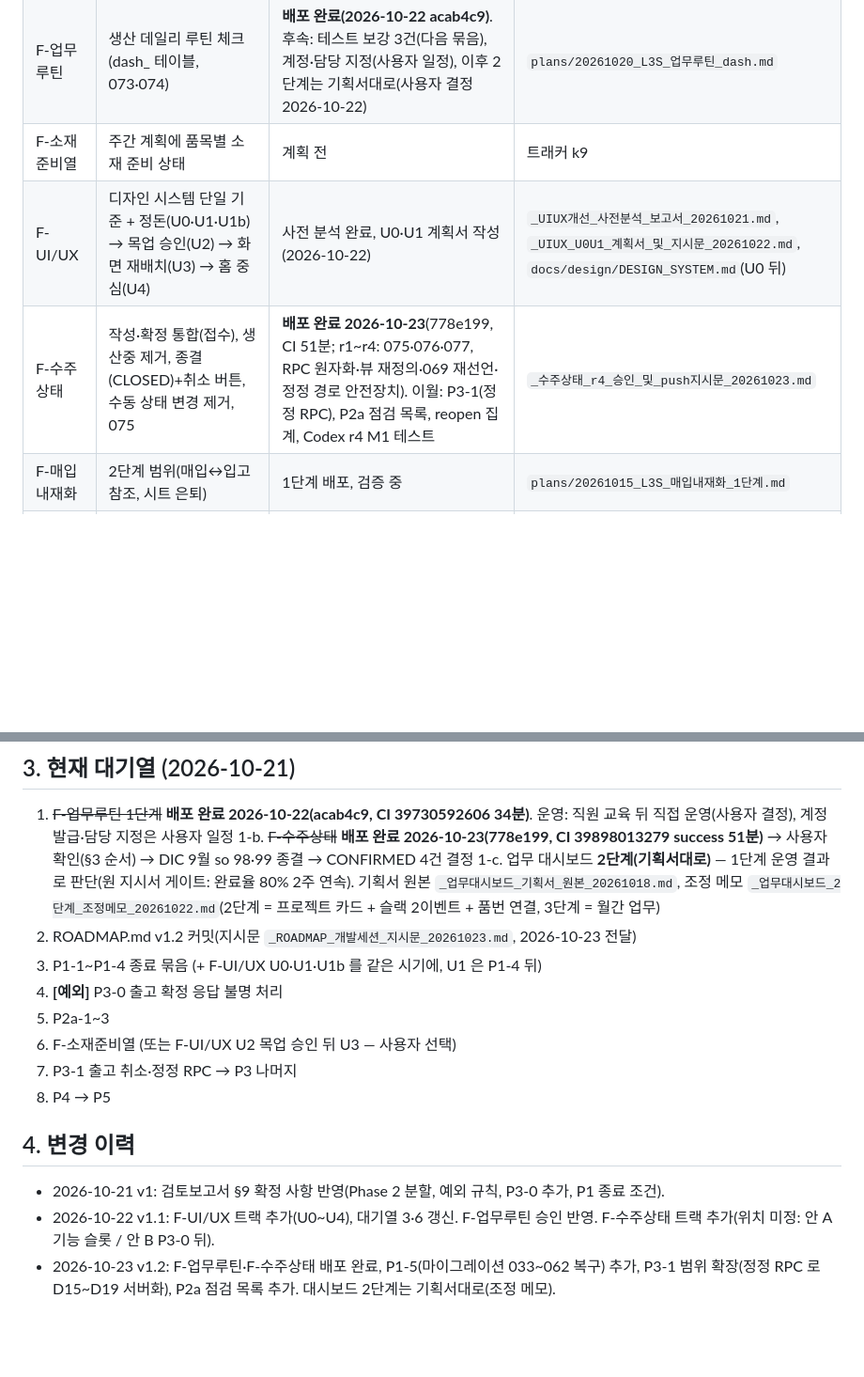
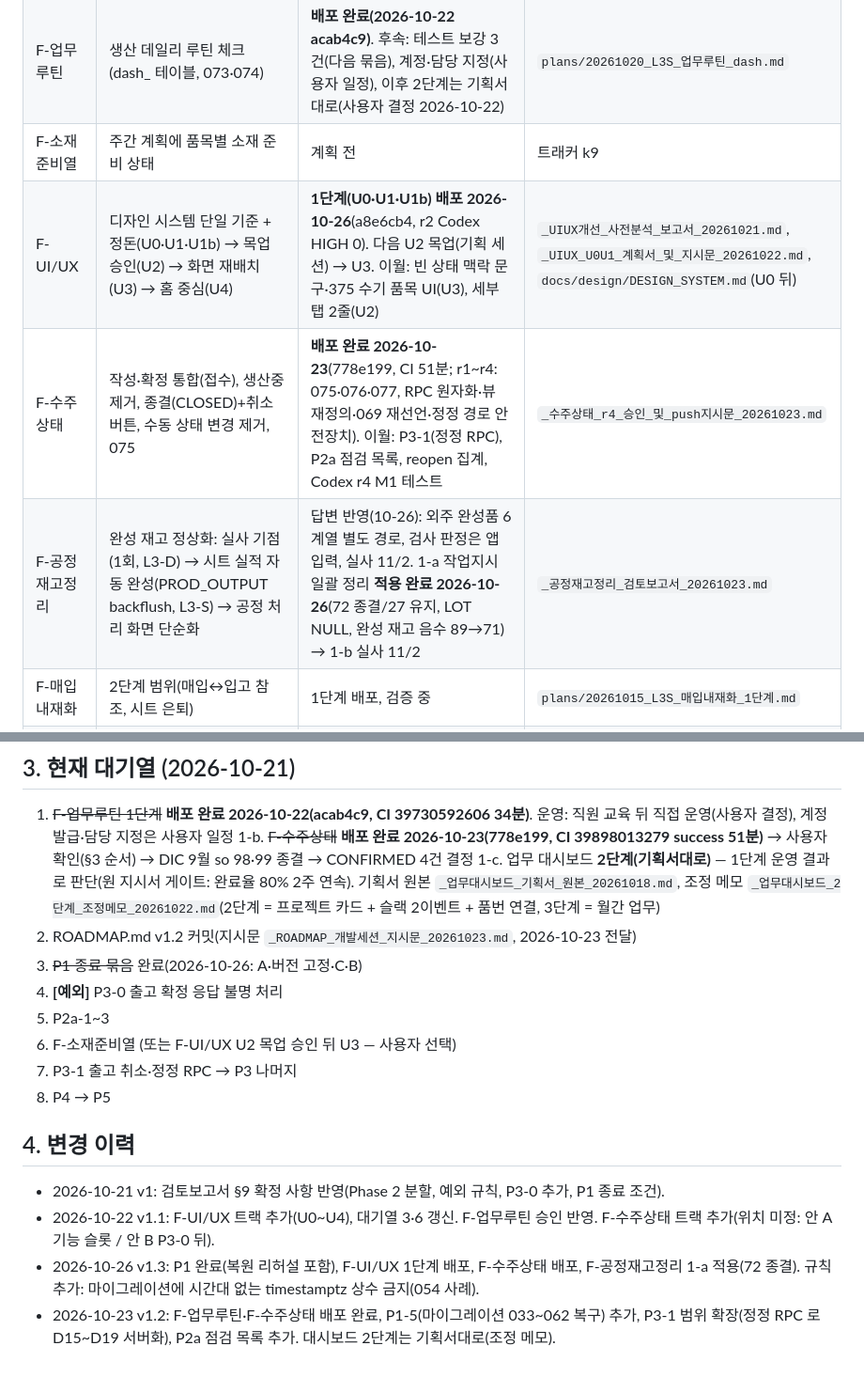
Before and after one commit to jmd1014/wsprecision-app, a Markdown page: docs/development/ROADMAP.md, 2 parts joined by grey strips. Shown at 94% size. Rendered like a GitHub page; blank space fills up the shorter version.

```diff
--- a/docs/development/ROADMAP.md
+++ b/docs/development/ROADMAP.md
@@ -28,8 +28,9 @@
 | F-메뉴개편 | 사이드바 2단, 입력 유지, 발주서 작성 모드 | 배포 완료(14453de). 후속: 성능 재측정, 1주 뒤 안내 배너 제거, 즐겨찾기·URL, 관리자 영역 정리 | `plans/20261017_L2_메뉴구조_사이드바2단.md` |
 | F-업무루틴 | 생산 데일리 루틴 체크(dash_ 테이블, 073·074) | **배포 완료(2026-10-22 acab4c9)**. 후속: 테스트 보강 3건(다음 묶음), 계정·담당 지정(사용자 일정), 이후 2단계는 기획서대로(사용자 결정 2026-10-22) | `plans/20261020_L3S_업무루틴_dash.md` |
 | F-소재준비열 | 주간 계획에 품목별 소재 준비 상태 | 계획 전 | 트래커 k9 |
-| F-UI/UX | 디자인 시스템 단일 기준 + 정돈(U0·U1·U1b) → 목업 승인(U2) → 화면 재배치(U3) → 홈 중심(U4) | 사전 분석 완료, U0·U1 계획서 작성(2026-10-22) | `_UIUX개선_사전분석_보고서_20261021.md`, `_UIUX_U0U1_계획서_및_지시문_20261022.md`, `docs/design/DESIGN_SYSTEM.md`(U0 뒤) |
+| F-UI/UX | 디자인 시스템 단일 기준 + 정돈(U0·U1·U1b) → 목업 승인(U2) → 화면 재배치(U3) → 홈 중심(U4) | **1단계(U0·U1·U1b) 배포 2026-10-26**(a8e6cb4, r2 Codex HIGH 0). 다음 U2 목업(기획 세션) → U3. 이월: 빈 상태 맥락 문구·375 수기 품목 UI(U3), 세부 탭 2줄(U2) | `_UIUX개선_사전분석_보고서_20261021.md`, `_UIUX_U0U1_계획서_및_지시문_20261022.md`, `docs/design/DESIGN_SYSTEM.md`(U0 뒤) |
 | F-수주상태 | 작성·확정 통합(접수), 생산중 제거, 종결(CLOSED)+취소 버튼, 수동 상태 변경 제거, 075 | **배포 완료 2026-10-23**(778e199, CI 51분; r1~r4: 075·076·077, RPC 원자화·뷰 재정의·069 재선언·정정 경로 안전장치). 이월: P3-1(정정 RPC), P2a 점검 목록, reopen 집계, Codex r4 M1 테스트 | `_수주상태_r4_승인_및_push지시문_20261023.md` | `_수주상태_검토의견_20261022.md` |
+| F-공정재고정리 | 완성 재고 정상화: 실사 기점(1회, L3-D) → 시트 실적 자동 완성(PROD_OUTPUT backflush, L3-S) → 공정 처리 화면 단순화 | 답변 반영(10-26): 외주 완성품 6계열 별도 경로, 검사 판정은 앱 입력, 실사 11/2. 1-a 작업지시 일괄 정리 **적용 완료 2026-10-26**(72 종결/27 유지, LOT NULL, 완성 재고 음수 89→71) → 1-b 실사 11/2 | `_공정재고정리_검토보고서_20261023.md` |
 | F-매입내재화 | 2단계 범위(매입↔입고 참조, 시트 은퇴) | 1단계 배포, 검증 중 | `plans/20261015_L3S_매입내재화_1단계.md` |
 | F-생산계획 | 공정 표준 2단계 결정 7건, 미연결 채우기 | 사용자 결정 대기 | `plans/20261014_L3D_공정표준_정비.md` |
 
@@ -39,7 +40,7 @@
 1-b. ~~F-수주상태~~ **배포 완료 2026-10-23(778e199, CI 39898013279 success 51분)** → 사용자 확인(§3 순서) → DIC 9월 so 98·99 종결 → CONFIRMED 4건 결정
 1-c. 업무 대시보드 **2단계(기획서대로)** — 1단계 운영 결과로 판단(원 지시서 게이트: 완료율 80% 2주 연속). 기획서 원본 `_업무대시보드_기획서_원본_20261018.md`, 조정 메모 `_업무대시보드_2단계_조정메모_20261022.md`(2단계 = 프로젝트 카드 + 슬랙 2이벤트 + 품번 연결, 3단계 = 월간 업무)
 2. ROADMAP.md v1.2 커밋(지시문 `_ROADMAP_개발세션_지시문_20261023.md`, 2026-10-23 전달)
-3. P1-1~P1-4 종료 묶음 (+ F-UI/UX U0·U1·U1b 를 같은 시기에, U1 은 P1-4 뒤)
+3. ~~P1 종료 묶음~~ 완료(2026-10-26: A·버전 고정·C·B)
 4. **[예외]** P3-0 출고 확정 응답 불명 처리
 5. P2a-1~3
 6. F-소재준비열 (또는 F-UI/UX U2 목업 승인 뒤 U3 — 사용자 선택)
@@ -50,4 +51,5 @@
 
 - 2026-10-21 v1: 검토보고서 §9 확정 사항 반영(Phase 2 분할, 예외 규칙, P3-0 추가, P1 종료 조건).
 - 2026-10-22 v1.1: F-UI/UX 트랙 추가(U0~U4), 대기열 3·6 갱신. F-업무루틴 승인 반영. F-수주상태 트랙 추가(위치 미정: 안 A 기능 슬롯 / 안 B P3-0 뒤).
+- 2026-10-26 v1.3: P1 완료(복원 리허설 포함), F-UI/UX 1단계 배포, F-수주상태 배포, F-공정재고정리 1-a 적용(72 종결). 규칙 추가: 마이그레이션에 시간대 없는 timestamptz 상수 금지(054 사례).
 - 2026-10-23 v1.2: F-업무루틴·F-수주상태 배포 완료, P1-5(마이그레이션 033~062 복구) 추가, P3-1 범위 확장(정정 RPC 로 D15~D19 서버화), P2a 점검 목록 추가. 대시보드 2단계는 기획서대로(조정 메모).
```
Also changed, not shown: other parts of docs/development/ROADMAP.md (+2 -2 lines), AGENTS.md (+2 -0 lines).
